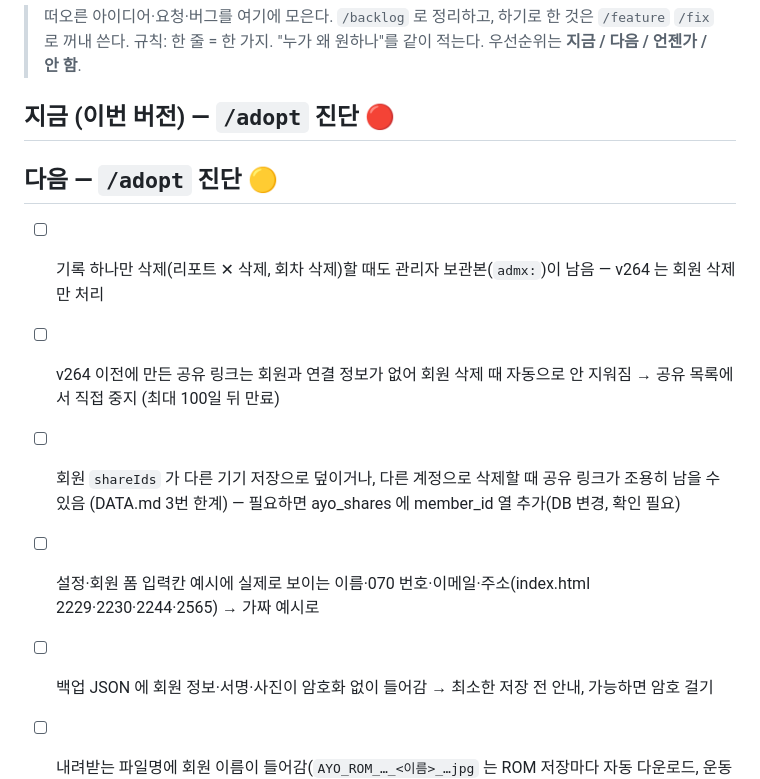
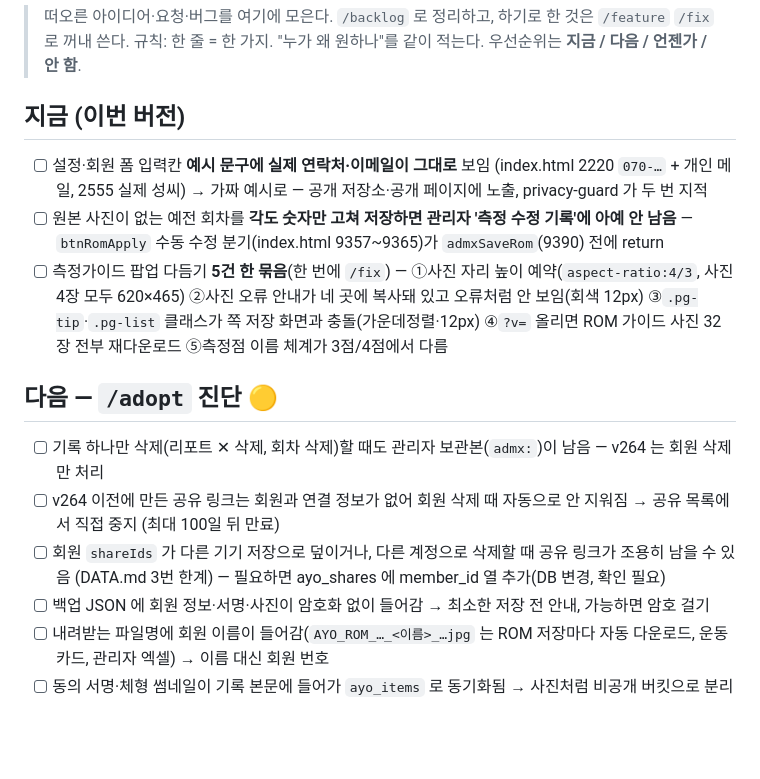
Before and after one commit to ayoajeyo/posture-check, a Markdown page: docs/BACKLOG.md, the part around one of its changes. Drawn GitHub-style; blank space fills up the shorter version.

```diff
--- a/docs/BACKLOG.md
+++ b/docs/BACKLOG.md
@@ -3,13 +3,15 @@
 > 떠오른 아이디어·요청·버그를 여기에 모은다. `/backlog` 로 정리하고, 하기로 한 것은 `/feature` `/fix` 로 꺼내 쓴다.
 > 규칙: 한 줄 = 한 가지. "누가 왜 원하나"를 같이 적는다. 우선순위는 **지금 / 다음 / 언젠가 / 안 함**.
 
-## 지금 (이번 버전) — `/adopt` 진단 🔴
+## 지금 (이번 버전)
+- [ ] 설정·회원 폼 입력칸 **예시 문구에 실제 연락처·이메일이 그대로** 보임 (index.html 2220 `070-…` + 개인 메일, 2555 실제 성씨) → 가짜 예시로 — 공개 저장소·공개 페이지에 노출, privacy-guard 가 두 번 지적
+- [ ] 원본 사진이 없는 예전 회차를 **각도 숫자만 고쳐 저장하면 관리자 '측정 수정 기록'에 아예 안 남음** — `btnRomApply` 수동 수정 분기(index.html 9357~9365)가 `admxSaveRom`(9390) 전에 return
+- [ ] 측정가이드 팝업 다듬기 **5건 한 묶음**(한 번에 `/fix`) — ①사진 자리 높이 예약(`aspect-ratio:4/3`, 사진 4장 모두 620×465) ②사진 오류 안내가 네 곳에 복사돼 있고 오류처럼 안 보임(회색 12px) ③`.pg-tip`·`.pg-list` 클래스가 쪽 저장 화면과 충돌(가운데정렬·12px) ④`?v=` 올리면 ROM 가이드 사진 32장 전부 재다운로드 ⑤측정점 이름 체계가 3점/4점에서 다름
 
 ## 다음 — `/adopt` 진단 🟡
 - [ ] 기록 하나만 삭제(리포트 ✕ 삭제, 회차 삭제)할 때도 관리자 보관본(`admx:`)이 남음 — v264 는 회원 삭제만 처리
 - [ ] v264 이전에 만든 공유 링크는 회원과 연결 정보가 없어 회원 삭제 때 자동으로 안 지워짐 → 공유 목록에서 직접 중지 (최대 100일 뒤 만료)
 - [ ] 회원 `shareIds` 가 다른 기기 저장으로 덮이거나, 다른 계정으로 삭제할 때 공유 링크가 조용히 남을 수 있음 (DATA.md 3번 한계) — 필요하면 ayo_shares 에 member_id 열 추가(DB 변경, 확인 필요)
-- [ ] 설정·회원 폼 입력칸 예시에 실제로 보이는 이름·070 번호·이메일·주소(index.html 2229·2230·2244·2565) → 가짜 예시로
 - [ ] 백업 JSON 에 회원 정보·서명·사진이 암호화 없이 들어감 → 최소한 저장 전 안내, 가능하면 암호 걸기
 - [ ] 내려받는 파일명에 회원 이름이 들어감(`AYO_ROM_…_<이름>_…jpg` 는 ROM 저장마다 자동 다운로드, 운동 카드, 관리자 엑셀) → 이름 대신 회원 번호
 - [ ] 동의 서명·체형 썸네일이 기록 본문에 들어가 `ayo_items` 로 동기화됨 → 사진처럼 비공개 버킷으로 분리할지 검토
```
Also changed, not shown: other parts of docs/BACKLOG.md (+0 -9 lines).
